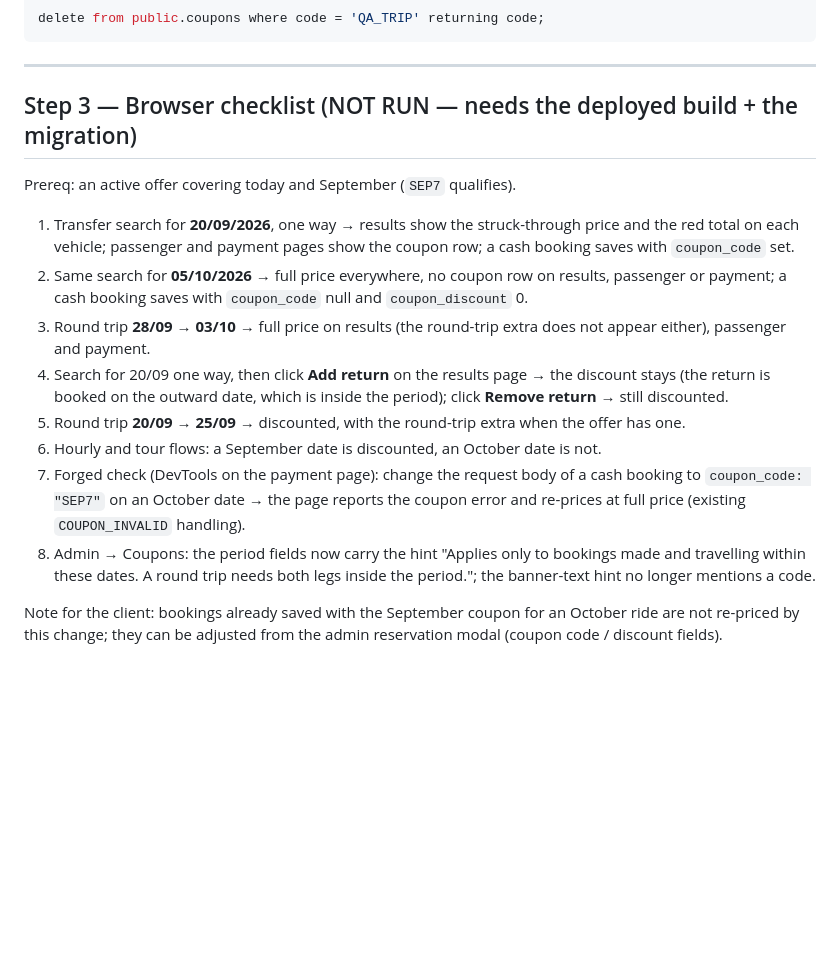
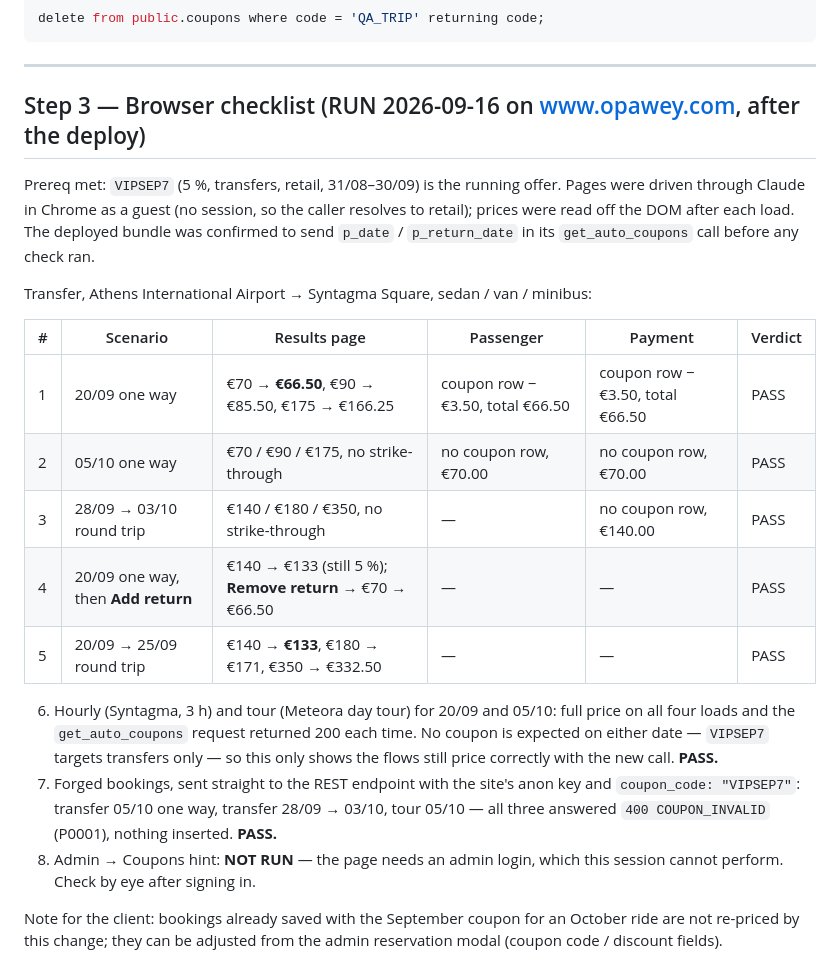
Before and after one commit to itdev-gr/opaway, a Markdown page: qa/2026-09-16-coupon-trip-dates-smoke-test.md, the part around the change. Drawn GitHub-style; blank space fills up the shorter version.

Commit message:
test: live-site smoke run for coupon trip dates
Co-Authored-By: Claude Fable 5.1 <noreply@anthropic.com>

```diff
--- a/qa/2026-09-16-coupon-trip-dates-smoke-test.md
+++ b/qa/2026-09-16-coupon-trip-dates-smoke-test.md
@@ -193,32 +193,35 @@ delete from public.coupons where code = 'QA_TRIP' returning code;
 
 ---
 
-## Step 3 — Browser checklist (NOT RUN — needs the deployed build + the migration)
+## Step 3 — Browser checklist (RUN 2026-09-16 on www.opawey.com, after the deploy)
 
-Prereq: an active offer covering today and September (`SEP7` qualifies).
+Prereq met: `VIPSEP7` (5 %, transfers, retail, 31/08–30/09) is the running
+offer. Pages were driven through Claude in Chrome as a guest (no session, so
+the caller resolves to retail); prices were read off the DOM after each load.
+The deployed bundle was confirmed to send `p_date` / `p_return_date` in its
+`get_auto_coupons` call before any check ran.
 
-1. Transfer search for **20/09/2026**, one way → results show the struck-through
-   price and the red total on each vehicle; passenger and payment pages show
-   the coupon row; a cash booking saves with `coupon_code` set.
-2. Same search for **05/10/2026** → full price everywhere, no coupon row on
-   results, passenger or payment; a cash booking saves with `coupon_code` null
-   and `coupon_discount` 0.
-3. Round trip **28/09 → 03/10** → full price on results (the round-trip extra
-   does not appear either), passenger and payment.
-4. Search for 20/09 one way, then click **Add return** on the results page →
-   the discount stays (the return is booked on the outward date, which is
-   inside the period); click **Remove return** → still discounted.
-5. Round trip **20/09 → 25/09** → discounted, with the round-trip extra when
-   the offer has one.
-6. Hourly and tour flows: a September date is discounted, an October date is
-   not.
-7. Forged check (DevTools on the payment page): change the request body of a
-   cash booking to `coupon_code: "SEP7"` on an October date → the page reports
-   the coupon error and re-prices at full price (existing `COUPON_INVALID`
-   handling).
-8. Admin → Coupons: the period fields now carry the hint "Applies only to
-   bookings made and travelling within these dates. A round trip needs both
-   legs inside the period."; the banner-text hint no longer mentions a code.
+Transfer, Athens International Airport → Syntagma Square, sedan / van / minibus:
+
+| # | Scenario | Results page | Passenger | Payment | Verdict |
+|---|---|---|---|---|---|
+| 1 | 20/09 one way | €70 → **€66.50**, €90 → €85.50, €175 → €166.25 | coupon row −€3.50, total €66.50 | coupon row −€3.50, total €66.50 | PASS |
+| 2 | 05/10 one way | €70 / €90 / €175, no strike-through | no coupon row, €70.00 | no coupon row, €70.00 | PASS |
+| 3 | 28/09 → 03/10 round trip | €140 / €180 / €350, no strike-through | — | no coupon row, €140.00 | PASS |
+| 4 | 20/09 one way, then **Add return** | €140 → €133 (still 5 %); **Remove return** → €70 → €66.50 | — | — | PASS |
+| 5 | 20/09 → 25/09 round trip | €140 → **€133**, €180 → €171, €350 → €332.50 | — | — | PASS |
+
+6. Hourly (Syntagma, 3 h) and tour (Meteora day tour) for 20/09 and 05/10:
+   full price on all four loads and the `get_auto_coupons` request returned
+   200 each time. No coupon is expected on either date — `VIPSEP7` targets
+   transfers only — so this only shows the flows still price correctly with
+   the new call. **PASS.**
+7. Forged bookings, sent straight to the REST endpoint with the site's anon
+   key and `coupon_code: "VIPSEP7"`: transfer 05/10 one way, transfer 28/09 →
+   03/10, tour 05/10 — all three answered `400 COUPON_INVALID` (P0001), nothing
+   inserted. **PASS.**
+8. Admin → Coupons hint: **NOT RUN** — the page needs an admin login, which
+   this session cannot perform. Check by eye after signing in.
 
 Note for the client: bookings already saved with the September coupon for an
 October ride are not re-priced by this change; they can be adjusted from the
```
Also changed, not shown: 1 other file.
